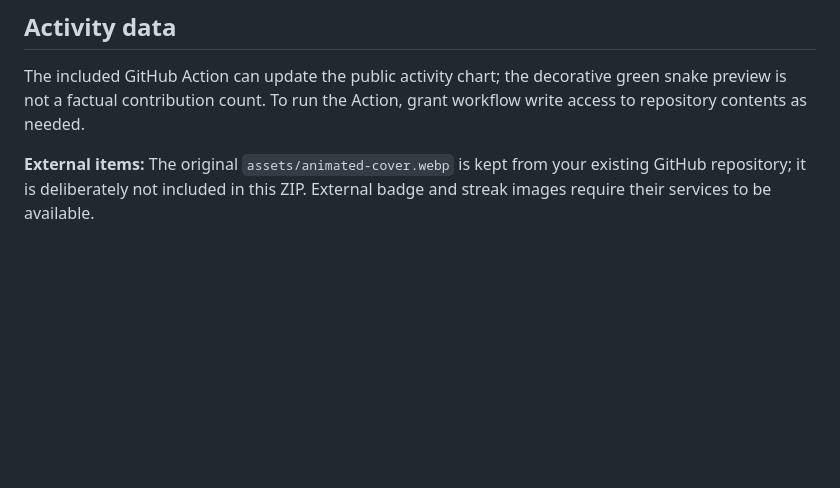
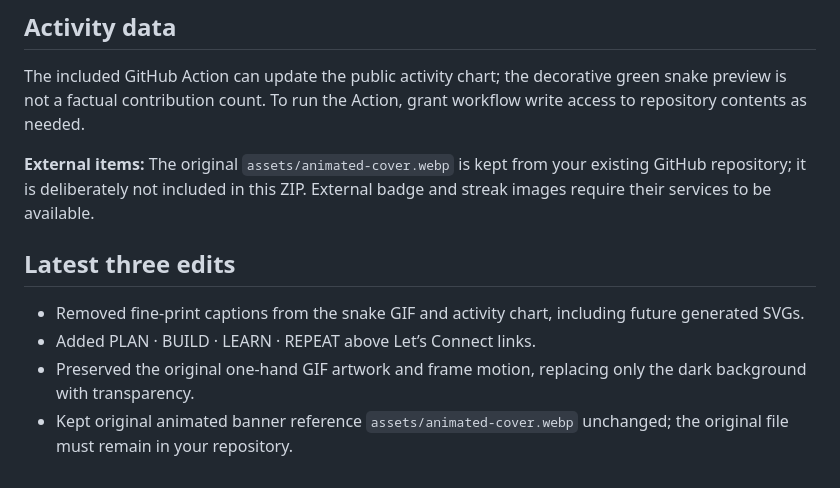
Before and after one commit to abubakar-maqsood/abubakar-maqsood, a Markdown page: INSTALL.md, the part around the change. Drawn GitHub-style; blank space fills up the shorter version.

```diff
--- a/INSTALL.md
+++ b/INSTALL.md
@@ -20,3 +20,10 @@ This package updates your README and local animation assets. **Your original ban
 The included GitHub Action can update the public activity chart; the decorative green snake preview is not a factual contribution count. To run the Action, grant workflow write access to repository contents as needed.
 
 **External items:** The original `assets/animated-cover.webp` is kept from your existing GitHub repository; it is deliberately not included in this ZIP. External badge and streak images require their services to be available.
+
+
+## Latest three edits
+- Removed fine-print captions from the snake GIF and activity chart, including future generated SVGs.
+- Added PLAN · BUILD · LEARN · REPEAT above Let’s Connect links.
+- Preserved the original one-hand GIF artwork and frame motion, replacing only the dark background with transparency.
+- Kept original animated banner reference `assets/animated-cover.webp` unchanged; the original file must remain in your repository.
```
Also changed, not shown: README.md (+2 -0 lines), assets/2026-refresh/center-bitmoji-single-wave.gif, assets/2026-refresh/snake-track-animated.gif, 2 other files.
